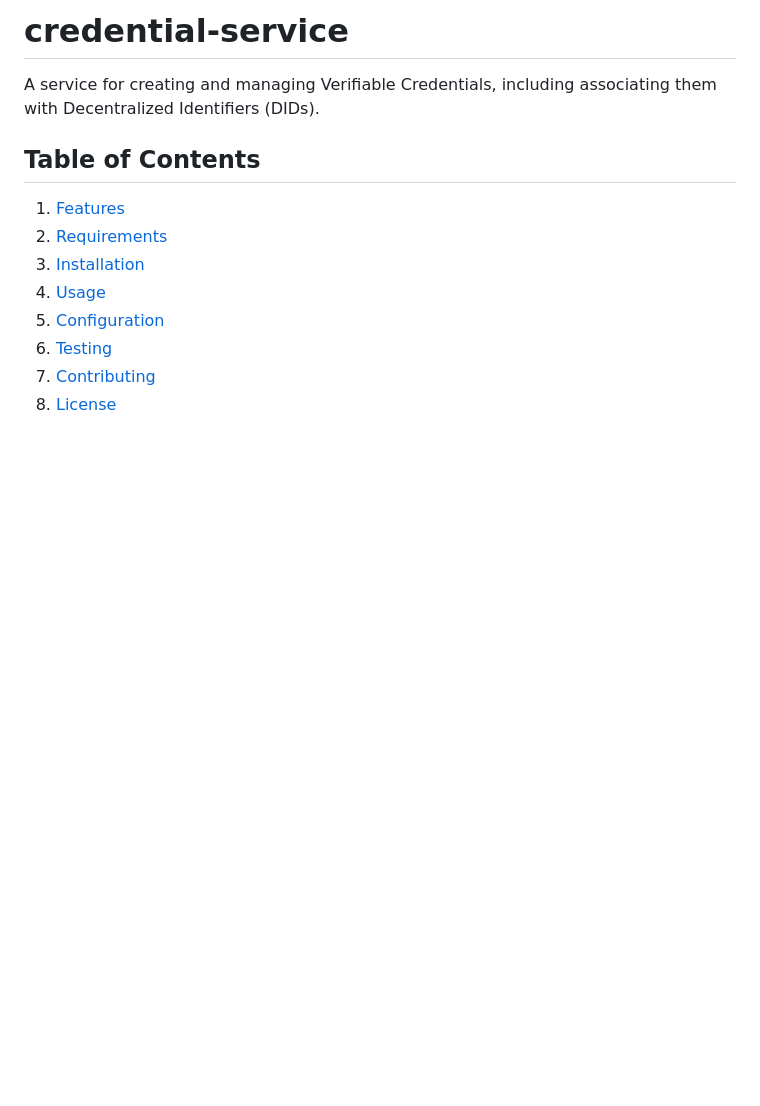
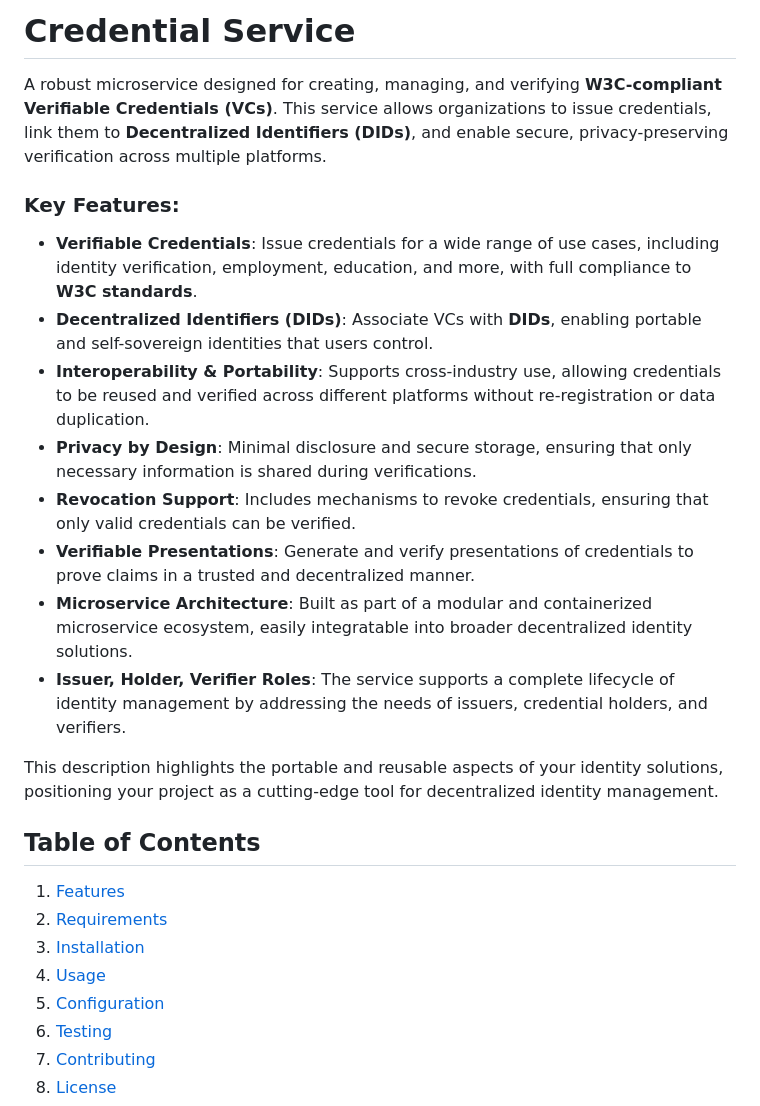
Before and after one commit to tumy-tech-labs/credential-service, a Markdown page: README.md, the part around the change. Rendered like a GitHub page; blank space fills up the shorter version.

```diff
--- a/README.md
+++ b/README.md
@@ -1,6 +1,17 @@
-# credential-service
+# Credential Service
+A robust microservice designed for creating, managing, and verifying **W3C-compliant Verifiable Credentials (VCs)**. This service allows organizations to issue credentials, link them to **Decentralized Identifiers (DIDs)**, and enable secure, privacy-preserving verification across multiple platforms.
 
-A service for creating and managing Verifiable Credentials, including associating them with Decentralized Identifiers (DIDs).
+### Key Features:
+- **Verifiable Credentials**: Issue credentials for a wide range of use cases, including identity verification, employment, education, and more, with full compliance to **W3C standards**.
+- **Decentralized Identifiers (DIDs)**: Associate VCs with **DIDs**, enabling portable and self-sovereign identities that users control.
+- **Interoperability & Portability**: Supports cross-industry use, allowing credentials to be reused and verified across different platforms without re-registration or data duplication.
+- **Privacy by Design**: Minimal disclosure and secure storage, ensuring that only necessary information is shared during verifications.
+- **Revocation Support**: Includes mechanisms to revoke credentials, ensuring that only valid credentials can be verified.
+- **Verifiable Presentations**: Generate and verify presentations of credentials to prove claims in a trusted and decentralized manner.
+- **Microservice Architecture**: Built as part of a modular and containerized microservice ecosystem, easily integratable into broader decentralized identity solutions.
+- **Issuer, Holder, Verifier Roles**: The service supports a complete lifecycle of identity management by addressing the needs of issuers, credential holders, and verifiers.
+
+This description highlights the portable and reusable aspects of your identity solutions, positioning your project as a cutting-edge tool for decentralized identity management.
 
 ## Table of Contents
 
```
